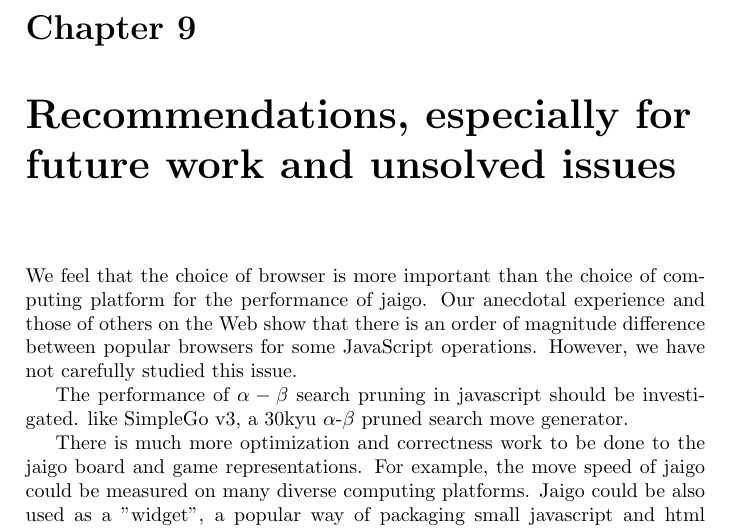
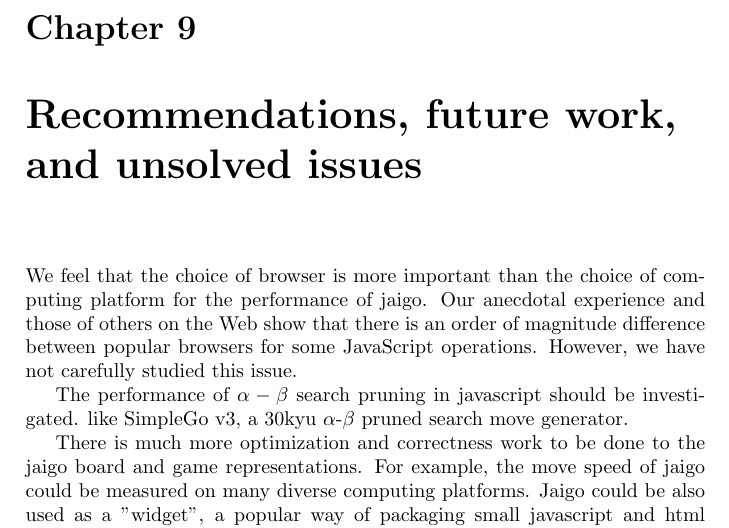
Before and after one commit to maysam/jaigo, a LaTeX book (paper/paper.tex): part of page 23 of 25, cut so that both start at the same text. Compiled offline with pdfLaTeX.

Commit message:
headings should be short

```diff
--- a/paper/paper.tex
+++ b/paper/paper.tex
@@ -172,7 +172,7 @@ Median move response time for 10 games into the first 50 moves was was 1 second,
 On an iPhone over 54mbps 802.11g wifi with a full signal connected to a 3mbps cable modem, the median jaigo load time was 5 seconds, with the initial load time being the longest measurement at 15 seconds. On an iPhone over AT\&T 2.5G EDGE with a full signal, the median jaigo load time was 21 seconds, with a low of 17 seconds and a high of 30 seconds.
 %TODO: Median move times in other go engines (gnugo especially)?
 
-\chapter{Recommendations, especially for future work and unsolved issues}
+\chapter{Recommendations, future work, and unsolved issues}
 We feel that the choice of browser is more important than the choice of computing platform for the performance of jaigo. Our anecdotal experience and those of others on the Web show that there is an order of magnitude difference between popular browsers for some JavaScript operations. However, we have not carefully studied this issue.%http://therealcrisp.xs4all.nl/blog/2006/12/09/string-performance-in-internet-explorer/
 
 The performance of $\alpha-\beta$ search pruning in javascript should be investigated. like SimpleGo v3, a 30kyu $\alpha$-$\beta$ pruned search move generator.
```
